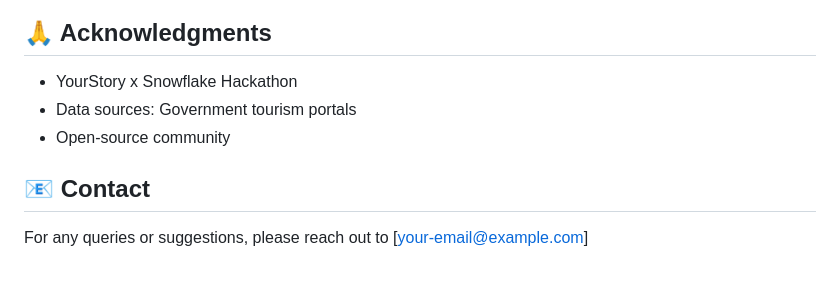
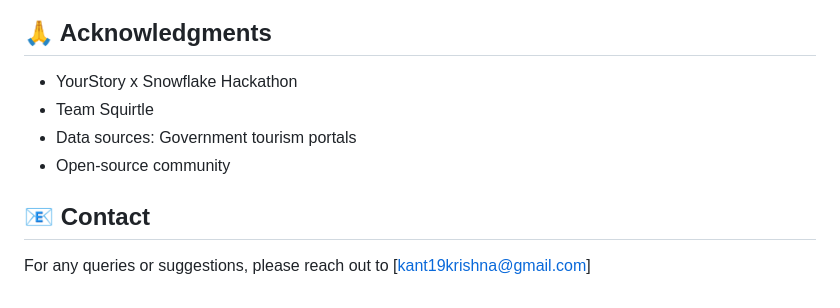
Before and after one commit to Krixna-Kant/Ghumakkad, a Markdown page: README.md, the part around the change. Rendered like a GitHub page.

```diff
--- a/README.md
+++ b/README.md
@@ -111,9 +111,10 @@ This project is licensed under the MIT License - see the LICENSE file for detail
 ## 🙏 Acknowledgments
 
 - YourStory x Snowflake Hackathon
+- Team Squirtle
 - Data sources: Government tourism portals
 - Open-source community
 
 ## 📧 Contact
 
-For any queries or suggestions, please reach out to [your-email@example.com]
+For any queries or suggestions, please reach out to [kant19krishna@gmail.com]
```
